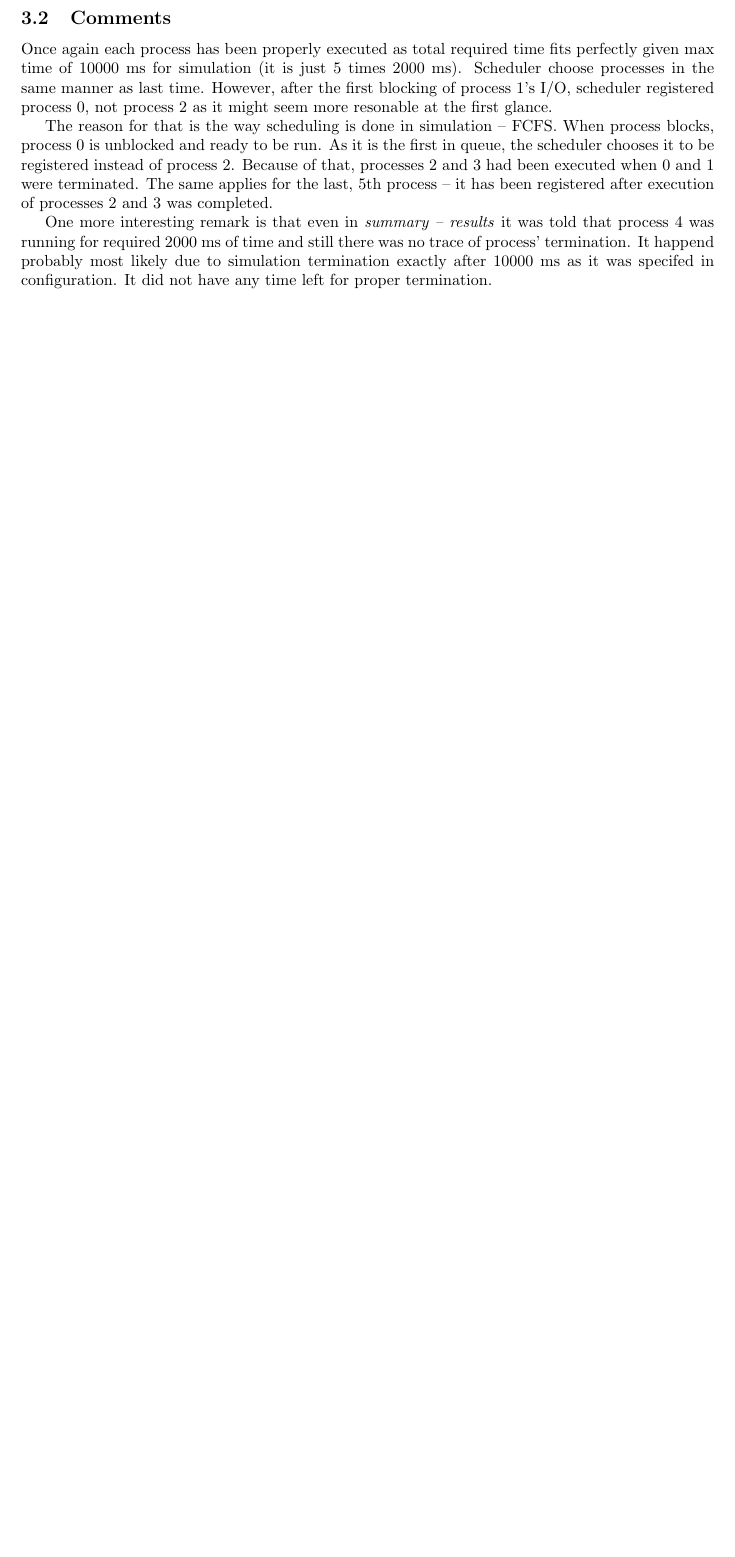
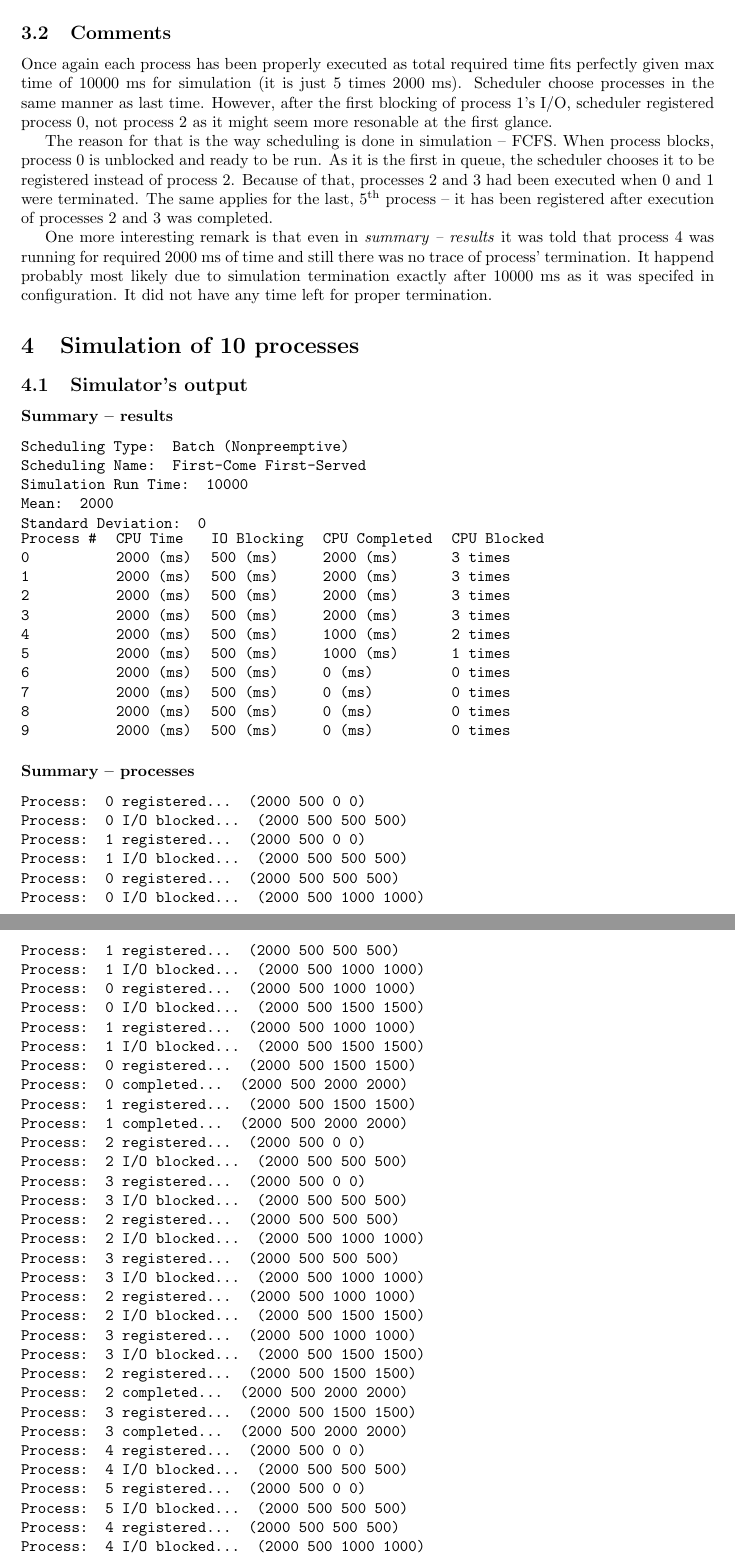
Before and after one commit to godotto/eopsy-labs, a LaTeX document (lab3/report/lab3-report.tex): part of page 4 of 4 before the commit and two parts of pages 4 and 5 of 5 after it, the two joined at a grey line, cut so that both start at the same text, the shorter picture padded with empty space. Compiled offline with pdfLaTeX.

Commit message:
Description of simulation of ten processes

```diff
--- a/lab3/report/lab3-report.tex
+++ b/lab3/report/lab3-report.tex
@@ -1,7 +1,7 @@
 \documentclass{article}
 
 \usepackage{geometry}
-\usepackage{tabularx,array}
+\usepackage[super]{nth}
 
 \title{Scheduling basics with MOSS Scheduling Simulator -- an EOPSY laboratory}
 \author{Maciej Marcinkiewicz}
@@ -169,10 +169,73 @@ The reason for that is the way scheduling is done in simulation -- FCFS.
 When process blocks, process 0 is unblocked and ready to be run. As it is the first in queue,
 the scheduler chooses it to be registered instead of process 2. Because of that,
 processes 2 and 3 had been executed when 0 and 1 were terminated. The same applies for the last,
-5th process -- it has been registered after execution of processes 2 and 3 was completed.
+\nth{5} process -- it has been registered after execution of processes 2 and 3 was completed.
 
 One more interesting remark is that even in \emph{summary -- results} it was told that
 process 4 was running for required 2000 ms of time and still there was no trace of process'
 termination. It happend probably most likely due to simulation termination exactly after 10000 ms
 as it was specifed in configuration. It did not have any time left for proper termination.
 
+\section{Simulation of 10 processes}
+\subsection{Simulator's output}
+\subsubsection*{Summary -- results}
+\ttfamily
+Scheduling Type: Batch (Nonpreemptive)\\
+Scheduling Name: First-Come First-Served\\
+Simulation Run Time: 10000\\
+Mean: 2000\\
+Standard Deviation: 0\\
+\begin{tabular}{@{}l l l l l}
+    Process \#&	CPU Time&	IO Blocking&	CPU Completed&	CPU Blocked\\
+    0		&2000 (ms)	&500 (ms)	&2000 (ms)	&3 times\\
+    1		&2000 (ms)	&500 (ms)	&2000 (ms)	&3 times\\
+    2		&2000 (ms)	&500 (ms)	&2000 (ms)	&3 times\\
+    3		&2000 (ms)	&500 (ms)	&2000 (ms)	&3 times\\
+    4		&2000 (ms)	&500 (ms)	&1000 (ms)	&2 times\\
+    5		&2000 (ms)	&500 (ms)	&1000 (ms)	&1 times\\
+    6		&2000 (ms)	&500 (ms)	&0 (ms)		&0 times\\
+    7		&2000 (ms)	&500 (ms)	&0 (ms)		&0 times\\
+    8		&2000 (ms)	&500 (ms)	&0 (ms)		&0 times\\
+    9		&2000 (ms)	&500 (ms)	&0 (ms)		&0 times
+\end{tabular}
+
+\subsubsection*{Summary -- processes}
+Process: 0 registered... (2000 500 0 0)\\
+Process: 0 I/O blocked... (2000 500 500 500)\\
+Process: 1 registered... (2000 500 0 0)\\
+Process: 1 I/O blocked... (2000 500 500 500)\\
+Process: 0 registered... (2000 500 500 500)\\
+Process: 0 I/O blocked... (2000 500 1000 1000)\\
+Process: 1 registered... (2000 500 500 500)\\
+Process: 1 I/O blocked... (2000 500 1000 1000)\\
+Process: 0 registered... (2000 500 1000 1000)\\
+Process: 0 I/O blocked... (2000 500 1500 1500)\\
+Process: 1 registered... (2000 500 1000 1000)\\
+Process: 1 I/O blocked... (2000 500 1500 1500)\\
+Process: 0 registered... (2000 500 1500 1500)\\
+Process: 0 completed... (2000 500 2000 2000)\\
+Process: 1 registered... (2000 500 1500 1500)\\
+Process: 1 completed... (2000 500 2000 2000)\\
+Process: 2 registered... (2000 500 0 0)\\
+Process: 2 I/O blocked... (2000 500 500 500)\\
+Process: 3 registered... (2000 500 0 0)\\
+Process: 3 I/O blocked... (2000 500 500 500)\\
+Process: 2 registered... (2000 500 500 500)\\
+Process: 2 I/O blocked... (2000 500 1000 1000)\\
+Process: 3 registered... (2000 500 500 500)\\
+Process: 3 I/O blocked... (2000 500 1000 1000)\\
+Process: 2 registered... (2000 500 1000 1000)\\
+Process: 2 I/O blocked... (2000 500 1500 1500)\\
+Process: 3 registered... (2000 500 1000 1000)\\
+Process: 3 I/O blocked... (2000 500 1500 1500)\\
+Process: 2 registered... (2000 500 1500 1500)\\
+Process: 2 completed... (2000 500 2000 2000)\\
+Process: 3 registered... (2000 500 1500 1500)\\
+Process: 3 completed... (2000 500 2000 2000)\\
+Process: 4 registered... (2000 500 0 0)\\
+Process: 4 I/O blocked... (2000 500 500 500)\\
+Process: 5 registered... (2000 500 0 0)\\
+Process: 5 I/O blocked... (2000 500 500 500)\\
+Process: 4 registered... (2000 500 500 500)\\
+Process: 4 I/O blocked... (2000 500 1000 1000)\\
+Process: 5 registered... (2000 500 500 500)
```
Also changed, not shown: lab3/report/lab3-report.tex (18 more changed lines).
